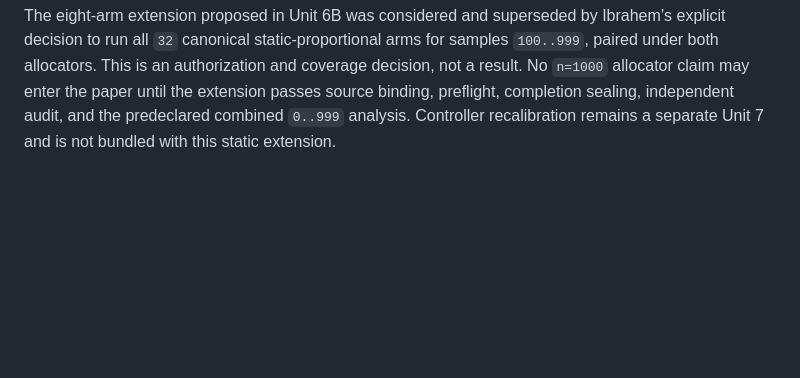
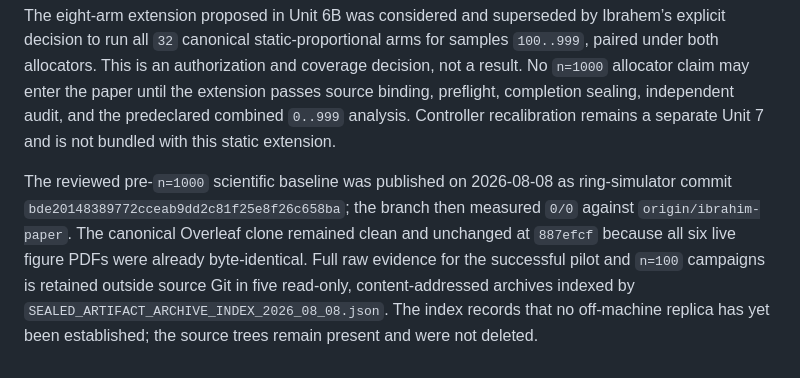
Before and after one commit to mcluizelli/ring-simulator, a Markdown page: paper/RATE_MODEL_REVALIDATION_LOG_2026-08-06.md, the part around the change. Rendered like a GitHub page; blank space fills up the shorter version.

Commit message:
Record research checkpoint

```diff
--- a/paper/RATE_MODEL_REVALIDATION_LOG_2026-08-06.md
+++ b/paper/RATE_MODEL_REVALIDATION_LOG_2026-08-06.md
@@ -861,3 +861,13 @@ paper until the extension passes source binding, preflight, completion sealing,
 independent audit, and the predeclared combined `0..999` analysis. Controller
 recalibration remains a separate Unit 7 and is not bundled with this static
 extension.
+
+The reviewed pre-`n=1000` scientific baseline was published on 2026-08-08 as
+ring-simulator commit `bde20148389772cceab9dd2c81f25e8f26c658ba`; the branch
+then measured `0/0` against `origin/ibrahim-paper`. The canonical Overleaf clone
+remained clean and unchanged at `887efcf` because all six live figure PDFs were
+already byte-identical. Full raw evidence for the successful pilot and `n=100`
+campaigns is retained outside source Git in five read-only, content-addressed
+archives indexed by `SEALED_ARTIFACT_ARCHIVE_INDEX_2026_08_08.json`. The index
+records that no off-machine replica has yet been established; the source trees
+remain present and were not deleted.
```
